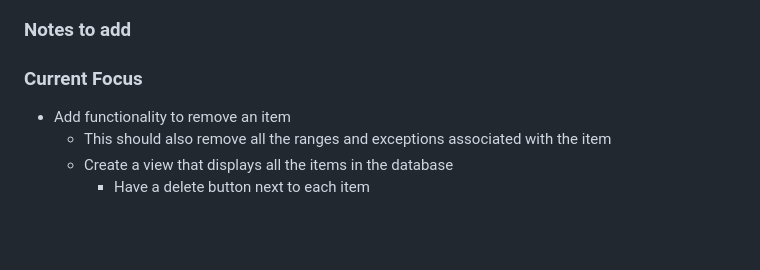
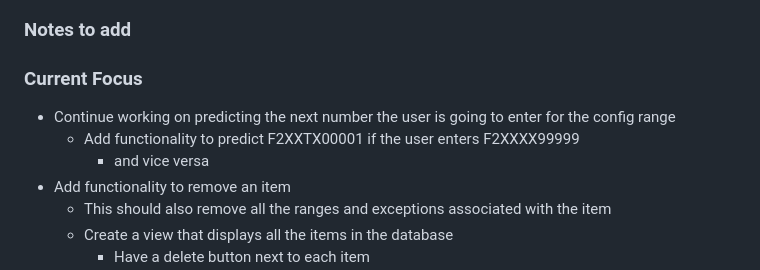
Before and after one commit to ko9x/hvc-project, a Markdown page: TODO.md, the part around the change. Rendered like a GitHub page; blank space fills up the shorter version.

Commit message:
Updated todo

```diff
--- a/TODO.md
+++ b/TODO.md
@@ -1,6 +1,9 @@
 ### Notes to add
 
 ### Current Focus
+* Continue working on predicting the next number the user is going to enter for the config range
+    * Add functionality to predict F2XXTX00001 if the user enters F2XXXX99999
+        * and vice versa
 * Add functionality to remove an item
     * This should also remove all the ranges and exceptions associated with the item
     * Create a view that displays all the items in the database
```
